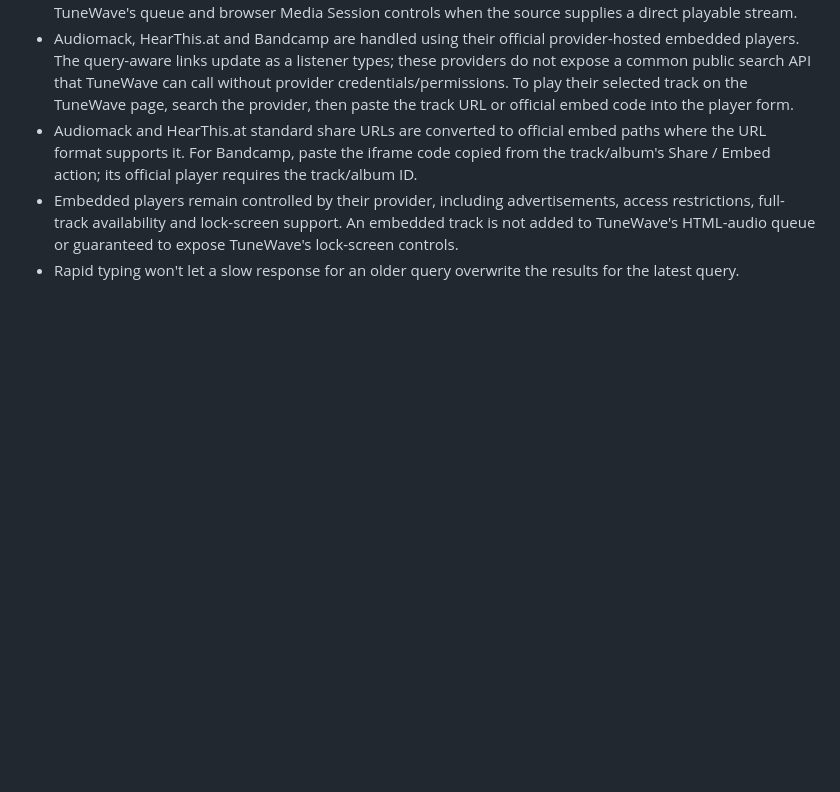
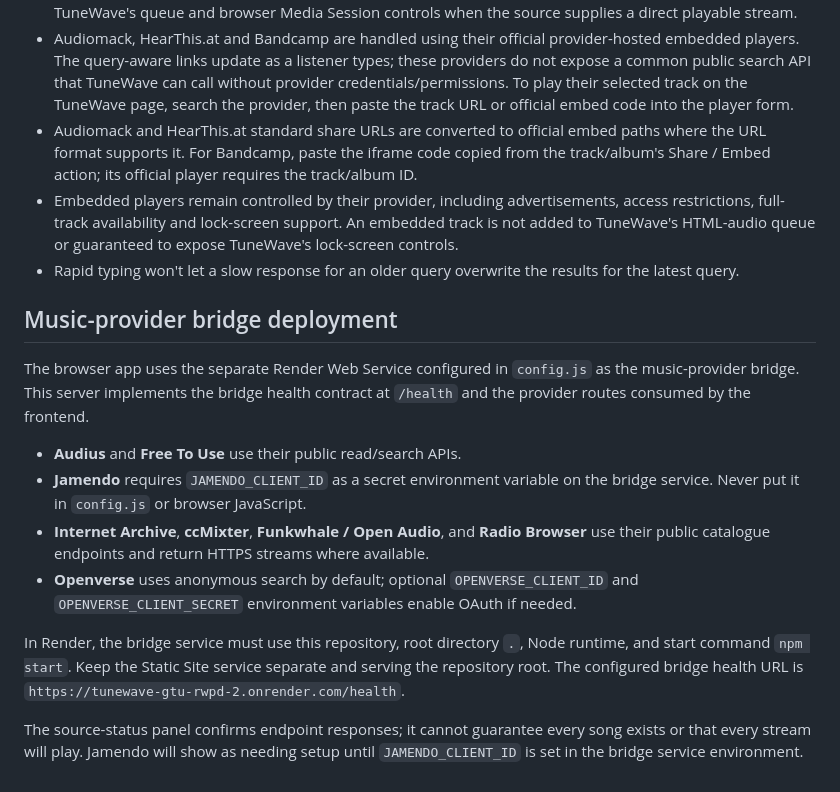
Before and after one commit to kapatelkirtan/tunewave-gtu-rwpd, a Markdown page: README.md, the part around the change. Rendered like a GitHub page; blank space fills up the shorter version.

Commit message:
Document provider bridge deployment and credentials

```diff
--- a/README.md
+++ b/README.md
@@ -73,3 +73,17 @@ The embedded platforms control their own advertisements, login/premium checks, g
 - Audiomack and HearThis.at standard share URLs are converted to official embed paths where the URL format supports it. For Bandcamp, paste the iframe code copied from the track/album's Share / Embed action; its official player requires the track/album ID.
 - Embedded players remain controlled by their provider, including advertisements, access restrictions, full-track availability and lock-screen support. An embedded track is not added to TuneWave's HTML-audio queue or guaranteed to expose TuneWave's lock-screen controls.
 - Rapid typing won't let a slow response for an older query overwrite the results for the latest query.
+
+
+## Music-provider bridge deployment
+
+The browser app uses the separate Render Web Service configured in `config.js` as the music-provider bridge. This server implements the bridge health contract at `/health` and the provider routes consumed by the frontend.
+
+- **Audius** and **Free To Use** use their public read/search APIs.
+- **Jamendo** requires `JAMENDO_CLIENT_ID` as a secret environment variable on the bridge service. Never put it in `config.js` or browser JavaScript.
+- **Internet Archive**, **ccMixter**, **Funkwhale / Open Audio**, and **Radio Browser** use their public catalogue endpoints and return HTTPS streams where available.
+- **Openverse** uses anonymous search by default; optional `OPENVERSE_CLIENT_ID` and `OPENVERSE_CLIENT_SECRET` environment variables enable OAuth if needed.
+
+In Render, the bridge service must use this repository, root directory `.`, Node runtime, and start command `npm start`. Keep the Static Site service separate and serving the repository root. The configured bridge health URL is `https://tunewave-gtu-rwpd-2.onrender.com/health`.
+
+The source-status panel confirms endpoint responses; it cannot guarantee every song exists or that every stream will play. Jamendo will show as needing setup until `JAMENDO_CLIENT_ID` is set in the bridge service environment.
```
